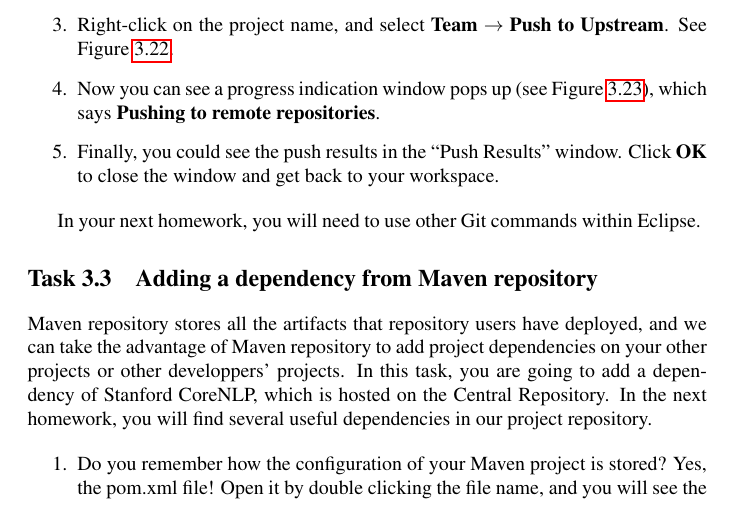
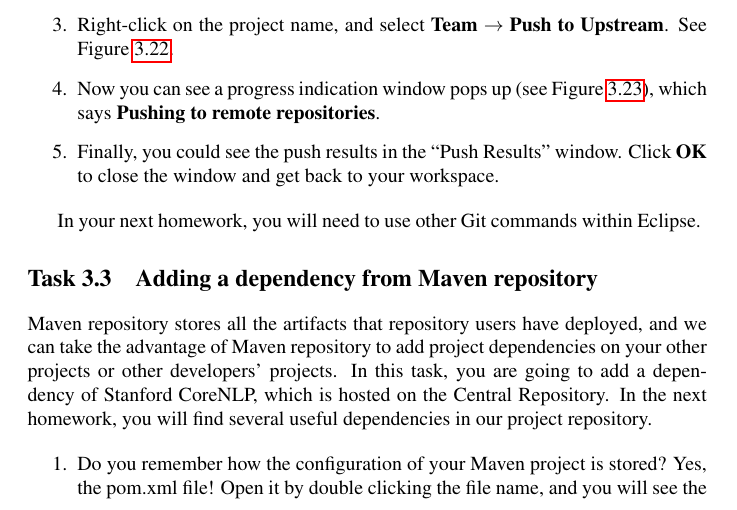
Before and after one commit to ziy/software-engineering-preliminary, a LaTeX book (src/main.tex, which reads src/project/dep.tex): part of page 23 of 37, cut so that both start at the same text. Compiled offline with pdfLaTeX.

Commit message:
Typo: developpers -> developers

```diff
--- a/src/project/dep.tex
+++ b/src/project/dep.tex
@@ -1,7 +1,6 @@
-
 \section{Adding a dependency from Maven repository}
 
-Maven repository stores all the artifacts that repository users have deployed, and we can take the advantage of Maven repository to add project dependencies on your other projects or other developpers' projects. In this task, you are going to add a dependency of Stanford CoreNLP, which is hosted on the Central Repository. In the next homework, you will find several useful dependencies in our project repository.
+Maven repository stores all the artifacts that repository users have deployed, and we can take the advantage of Maven repository to add project dependencies on your other projects or other developers' projects. In this task, you are going to add a dependency of Stanford CoreNLP, which is hosted on the Central Repository. In the next homework, you will find several useful dependencies in our project repository.
 
 \begin{enumerate}
 
```
